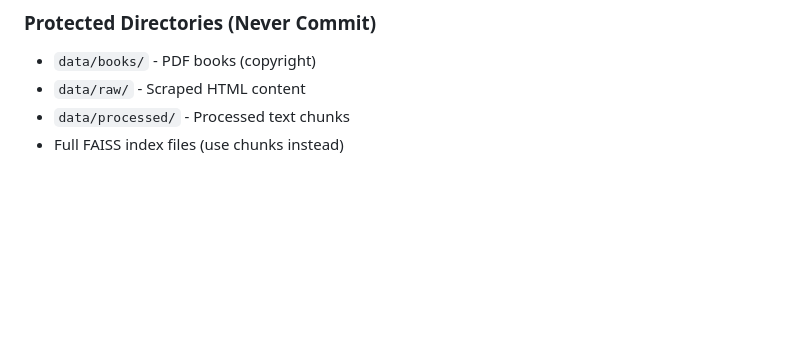
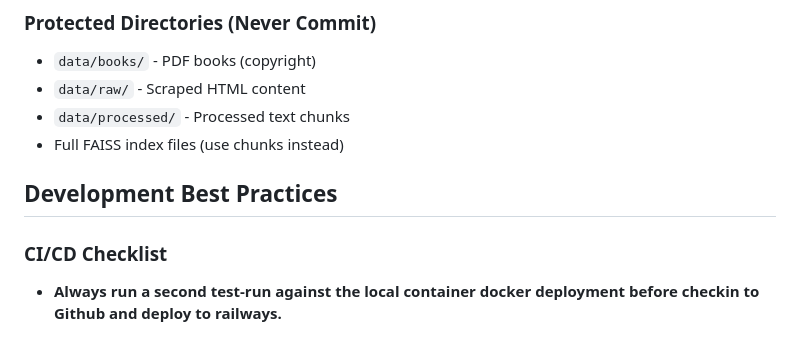
Before and after one commit to longevitycoach/StrunzKnowledge, a Markdown page: CLAUDE.md, the part around the change. Drawn GitHub-style; blank space fills up the shorter version.

```diff
--- a/CLAUDE.md
+++ b/CLAUDE.md
@@ -335,3 +335,8 @@ curl -X POST https://strunz.up.railway.app/tools/knowledge_search \
 - `data/raw/` - Scraped HTML content
 - `data/processed/` - Processed text chunks
 - Full FAISS index files (use chunks instead)
+
+## Development Best Practices
+
+### CI/CD Checklist
+- **Always run a second test-run against the local container docker deployment before checkin to Github and deploy to railways.**
```
